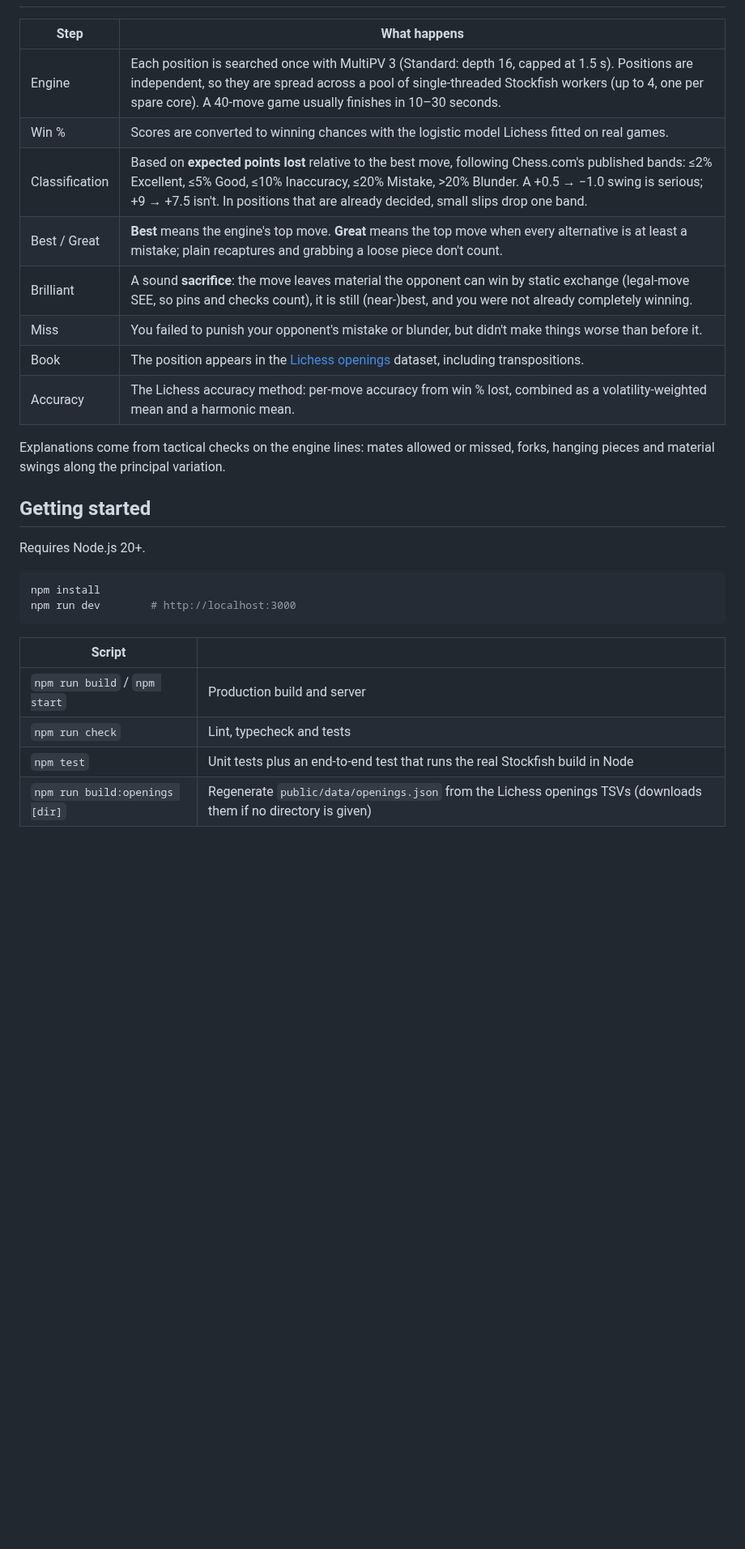
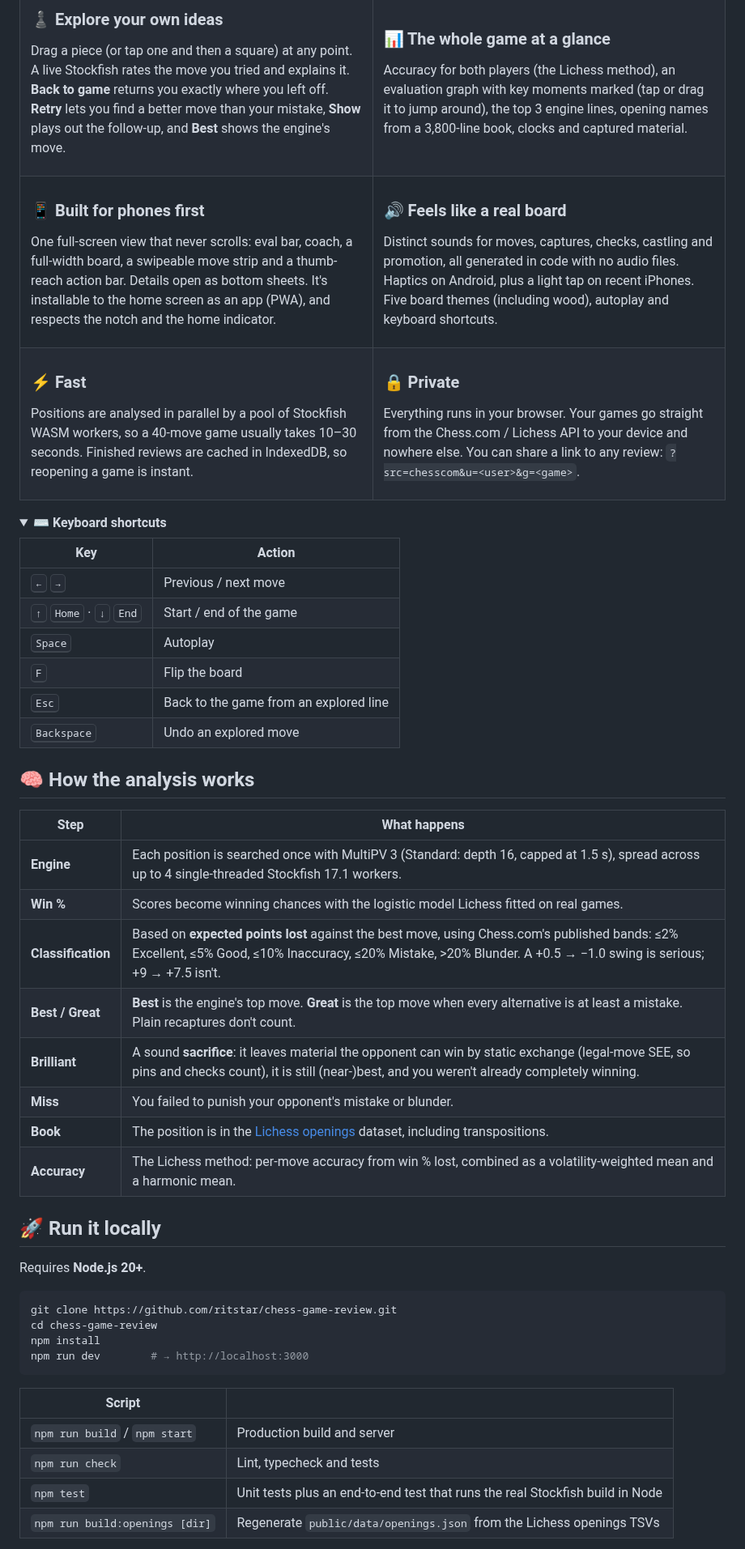
Before and after one commit to ritstar/chess-game-review, a Markdown page: README.md, the part around one of its changes. Shown at 81% size. Drawn GitHub-style; folded sections open; blank space fills up the shorter version.

````diff
--- a/README.md
+++ b/README.md
@@ -30,24 +70,80 @@ Most reviews happen on a phone, so the phone layout is the primary design:
+### ♟️ Explore your own ideas
+Drag a piece (or tap one and then a square) at any point. A live Stockfish rates the move you tried and explains it. **Back to game** returns you exactly where you left off. **Retry** lets you find a better move than your mistake, **Show** plays out the follow-up, and **Best** shows the engine's move.
+
+</td>
+<td valign="top">
+
+### 📊 The whole game at a glance
+Accuracy for both players (the Lichess method), an evaluation graph with key moments marked (tap or drag it to jump around), the top 3 engine lines, opening names from a 3,800-line book, clocks and captured material.
+
+</td>
+</tr>
+<tr>
+<td valign="top">
+
+### 📱 Built for phones first
+One full-screen view that never scrolls: eval bar, coach, a full-width board, a swipeable move strip and a thumb-reach action bar. Details open as bottom sheets. It's installable to the home screen as an app (PWA), and respects the notch and the home indicator.
+
+</td>
+<td valign="top">
+
+### 🔊 Feels like a real board
+Distinct sounds for moves, captures, checks, castling and promotion, all generated in code with no audio files. Haptics on Android, plus a light tap on recent iPhones. Five board themes (including wood), autoplay and keyboard shortcuts.
+
+</td>
+</tr>
+<tr>
+<td valign="top">
+
+### ⚡ Fast
+Positions are analysed in parallel by a pool of Stockfish WASM workers, so a 40-move game usually takes 10–30 seconds. Finished reviews are cached in IndexedDB, so reopening a game is instant.
+
+</td>
+<td valign="top">
+
+### 🔒 Private
+Everything runs in your browser. Your games go straight from the Chess.com / Lichess API to your device and nowhere else. You can share a link to any review: `?src=chesscom&u=<user>&g=<game>`.
+
+</td>
+</tr>
+</table>
+
+<details>
+<summary><b>⌨️ Keyboard shortcuts</b></summary>
+
+| Key | Action |
+|---|---|
+| <kbd>←</kbd> <kbd>→</kbd> | Previous / next move |
+| <kbd>↑</kbd> <kbd>Home</kbd> · <kbd>↓</kbd> <kbd>End</kbd> | Start / end of the game |
+| <kbd>Space</kbd> | Autoplay |
+| <kbd>F</kbd> | Flip the board |
+| <kbd>Esc</kbd> | Back to the game from an explored line |
+| <kbd>Backspace</kbd> | Undo an explored move |
+
+</details>
+
+## 🧠 How the analysis works
 
 | Step | What happens |
 |---|---|
-| Engine | Each position is searched once with MultiPV 3 (Standard: depth 16, capped at 1.5 s). Positions are independent, so they are spread across a pool of single-threaded Stockfish workers (up to 4, one per spare core). A 40-move game usually finishes in 10–30 seconds. |
-| Win % | Scores are converted to winning chances with the logistic model Lichess fitted on real games. |
-| Classification | Based on **expected points lost** relative to the best move, following Chess.com's published bands: ≤2% Excellent, ≤5% Good, ≤10% Inaccuracy, ≤20% Mistake, >20% Blunder. A +0.5 → −1.0 swing is serious; +9 → +7.5 isn't. In positions that are already decided, small slips drop one band. |
-| Best / Great | **Best** means the engine's top move. **Great** means the top move when every alternative is at least a mistake; plain recaptures and grabbing a loose piece don't count. |
-| Brilliant | A sound **sacrifice**: the move leaves material the opponent can win by static exchange (legal-move SEE, so pins and checks count), it is still (near-)best, and you were not already completely winning. |
-| Miss | You failed to punish your opponent's mistake or blunder, but didn't make things worse than before it. |
-| Book | The position appears in the [Lichess openings](https://github.com/lichess-org/chess-openings) dataset, including transpositions. |
-| Accuracy | The Lichess accuracy method: per-move accuracy from win % lost, combined as a volatility-weighted mean and a harmonic mean. |
+| **Engine** | Each position is searched once with MultiPV 3 (Standard: depth 16, capped at 1.5 s), spread across up to 4 single-threaded Stockfish 17.1 workers. |
+| **Win %** | Scores become winning chances with the logistic model Lichess fitted on real games. |
+| **Classification** | Based on **expected points lost** against the best move, using Chess.com's published bands: ≤2% Excellent, ≤5% Good, ≤10% Inaccuracy, ≤20% Mistake, >20% Blunder. A +0.5 → −1.0 swing is serious; +9 → +7.5 isn't. |
+| **Best / Great** | **Best** is the engine's top move. **Great** is the top move when every alternative is at least a mistake. Plain recaptures don't count. |
+| **Brilliant** | A sound **sacrifice**: it leaves material the opponent can win by static exchange (legal-move SEE, so pins and checks count), it is still (near-)best, and you weren't already completely winning. |
+| **Miss** | You failed to punish your opponent's mistake or blunder. |
+| **Book** | The position is in the [Lichess openings](https://github.com/lichess-org/chess-openings) dataset, including transpositions. |
+| **Accuracy** | The Lichess method: per-move accuracy from win % lost, combined as a volatility-weighted mean and a harmonic mean. |
 
-Explanations come from tactical checks on the engine lines: mates allowed or missed, forks, hanging pieces and material swings along the principal variation.
+## 🚀 Run it locally
 
-## Getting started
-
-Requires Node.js 20+.
+Requires **Node.js 20+**.
 
 ```bash
+git clone https://github.com/ritstar/chess-game-review.git
+cd chess-game-review
 npm install
-npm run dev        # http://localhost:3000
+npm run dev        # → http://localhost:3000
 ```
 
 | Script | |
@@ -55,5 +151,5 @@ npm run dev        # http://localhost:3000
 | `npm run build` / `npm start` | Production build and server |
 | `npm run check` | Lint, typecheck and tests |
 | `npm test` | Unit tests plus an end-to-end test that runs the real Stockfish build in Node |
-| `npm run build:openings [dir]` | Regenerate `public/data/openings.json` from the Lichess openings TSVs (downloads them if no directory is given) |
+| `npm run build:openings [dir]` | Regenerate `public/data/openings.json` from the Lichess openings TSVs |
 
````
Also changed, not shown: other parts of README.md (+84 -37 lines), docs/screenshots/banner.png (added), docs/screenshots/desktop-review.png (added), docs/screenshots/phone-details.png (added), docs/screenshots/phone-list.png (added), docs/screenshots/phone-review.png (added), docs/screenshots/phone-summary.png (added).
